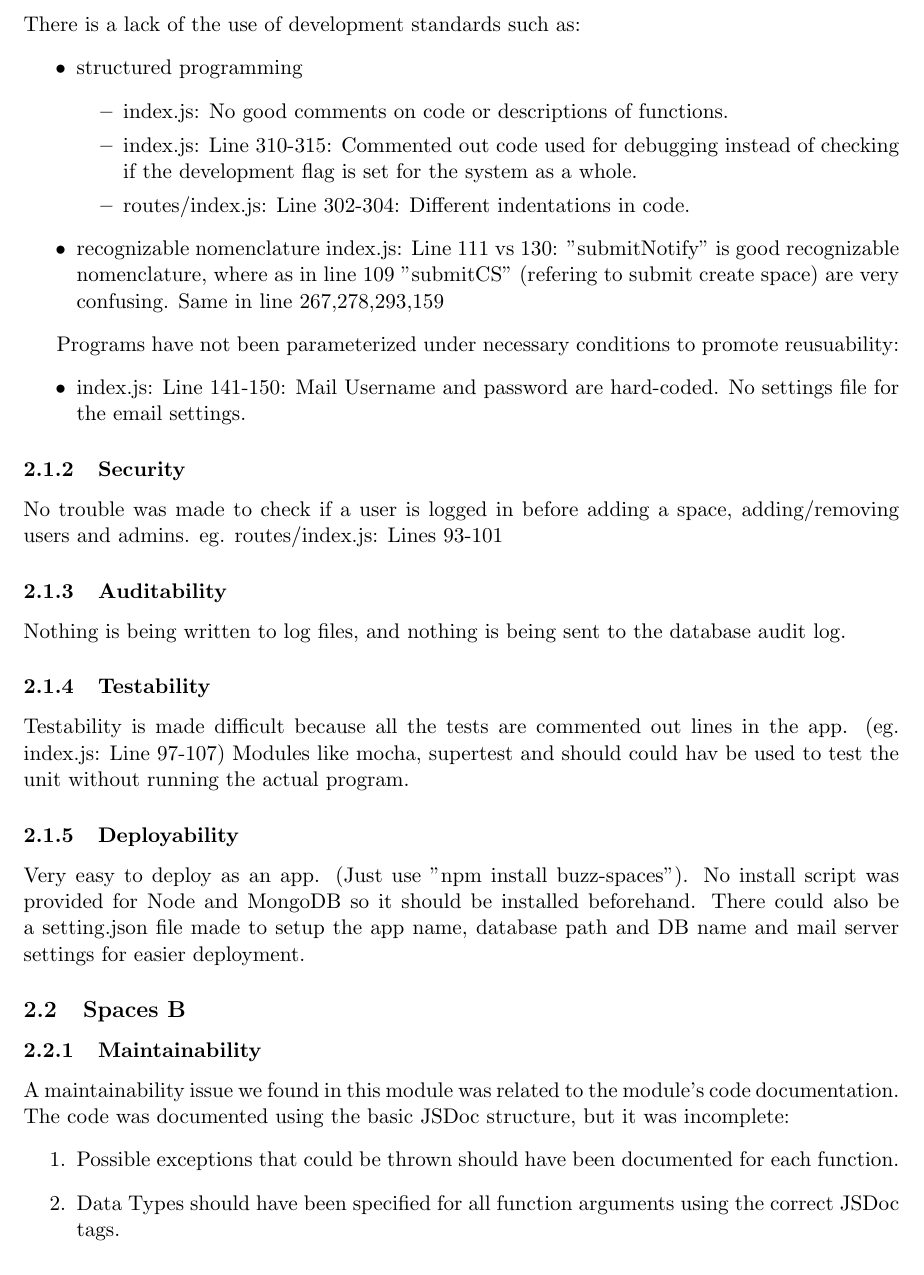
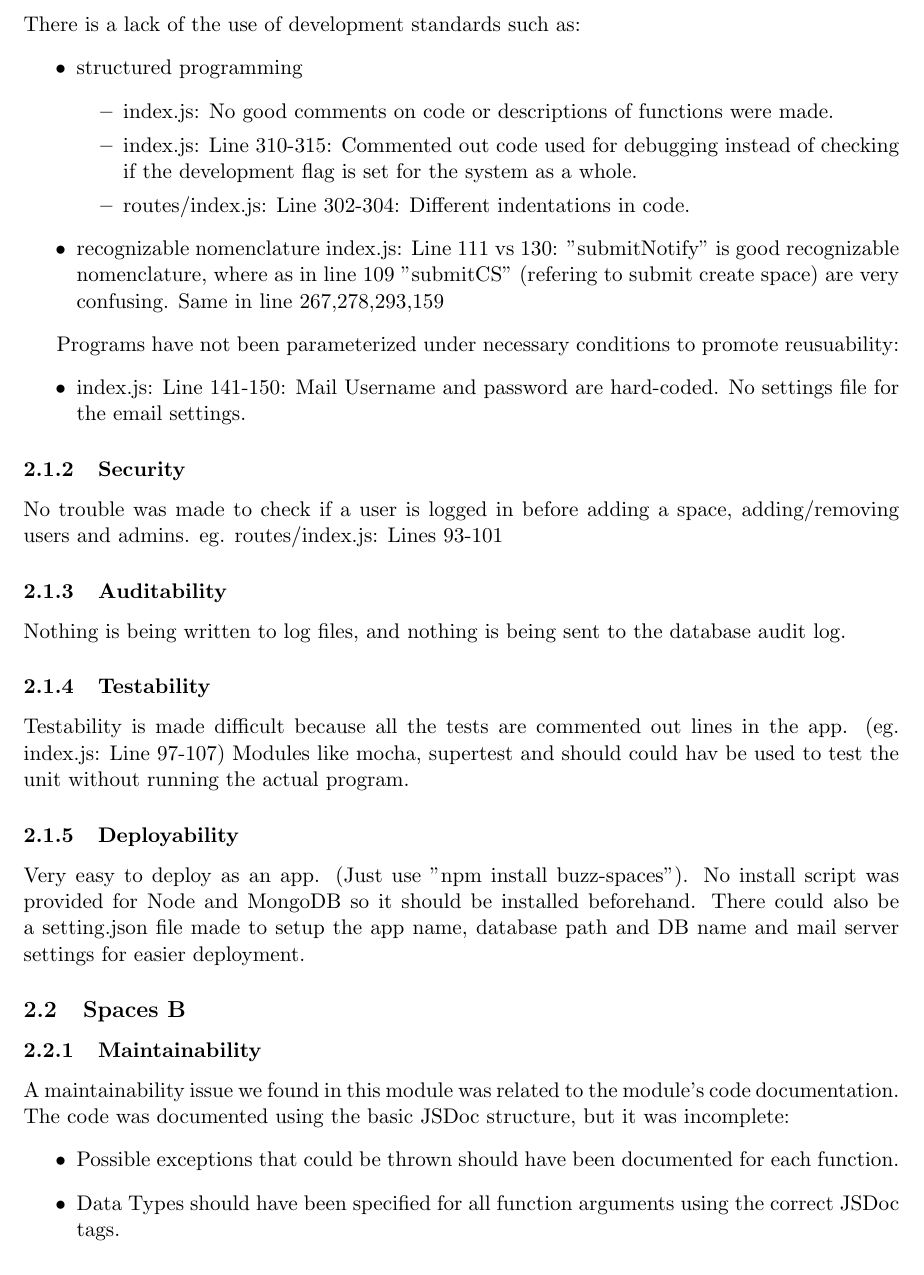
Before and after one commit to u12026442/cos301_testing, a LaTeX document (TestingReport.tex, which reads NonFunctionalA.tex, NonFunctionalB.tex): part of page 7 of 9, cut so that both start at the same text. Compiled offline with pdfLaTeX.

Commit message:
Done checking NonFunctional A and B

```diff
--- a/NonFunctionalA.tex
+++ b/NonFunctionalA.tex
@@ -6,7 +6,7 @@ There is a lack of the use of development standards such as:
 \begin{itemize}
 	\item structured programming
 		\begin{itemize}
-			\item index.js: No good comments on code or descriptions of functions.
+			\item index.js: No good comments on code or descriptions of functions were made.
 			\item index.js: Line 310-315: Commented out code used for debugging instead of checking if the development flag is set for the system as a whole.
 			\item routes/index.js: Line 302-304: Different indentations in code.
 		\end{itemize}
--- a/NonFunctionalB.tex
+++ b/NonFunctionalB.tex
@@ -4,7 +4,7 @@
 \subsubsection{Maintainability}
 
 A maintainability issue we found in this module was related to the module's code documentation. The code was documented using the basic JSDoc structure, but it was incomplete:
-	\begin{enumerate}
+	\begin{itemize}
 		\item  Possible exceptions that could be thrown should have been documented for each function.
 		\item Data Types should have been specified for all function arguments using the correct JSDoc tags.
 		\item In the case of request objects the structure of these objects should have been documented using the correct JSDoc tags instead of just listing it in the description.
```
Also changed, not shown: TestingReport.pdf, NonFunctionalB.tex (6 more changed lines).
